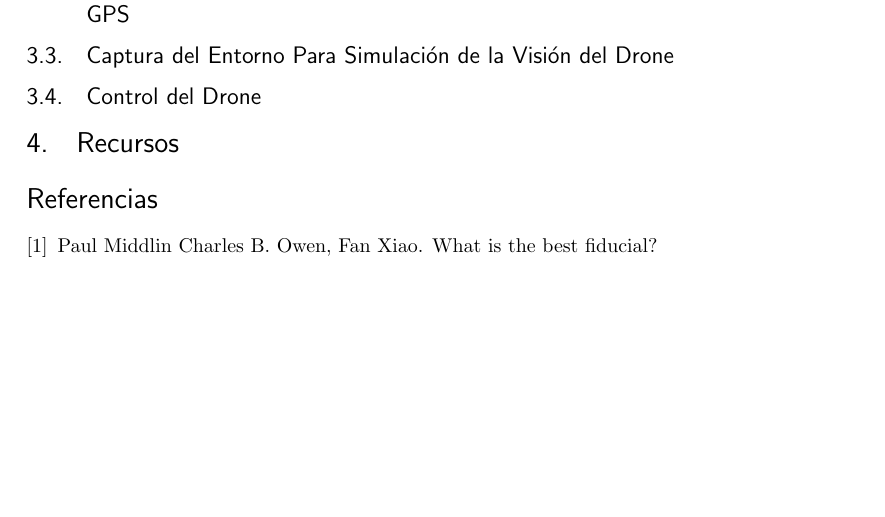
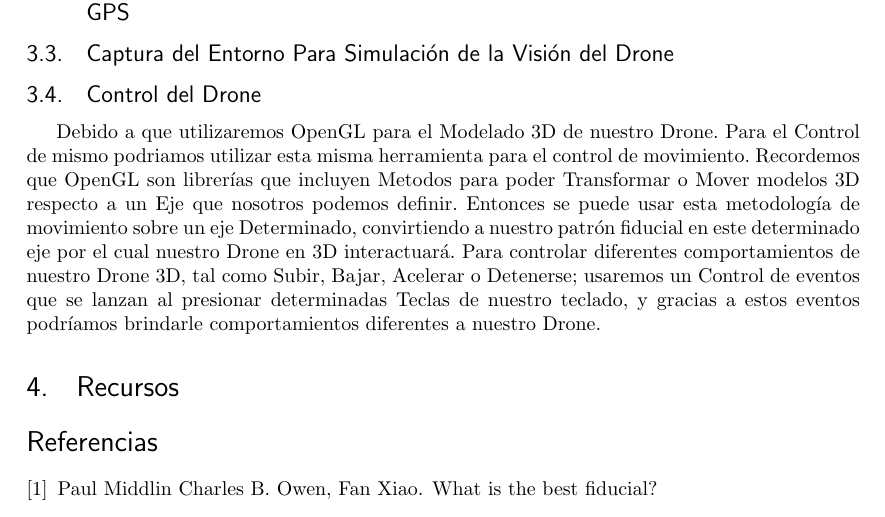
Before and after one commit to aniavasq/git_latex_problemas_especiales, a LaTeX document (PropuestaProyecto.tex): part of page 3 of 3, cut so that both start at the same text, the shorter picture padded with empty space. Compiled offline with pdfLaTeX.

Commit message:
Se incluye como darle Control a nuestro Drone.

```diff
--- a/PropuestaProyecto.tex
+++ b/PropuestaProyecto.tex
@@ -67,6 +67,8 @@ Como sabemos cuando hablamos de Realidad Aumentada, los entornos en donde se efe
 \subsection{Determinación de Perspectiva Durante el Movimiento de Dispositivo Mediante GPS}
 \subsection{Captura del Entorno Para Simulación de la Visión del Drone}
 \subsection{Control del Drone}
+Debido a que utilizaremos OpenGL para el Modelado 3D de nuestro Drone. Para el Control de mismo podriamos utilizar esta misma herramienta para el control de movimiento. Recordemos que OpenGL son librerías que incluyen Metodos para poder Transformar o Mover modelos 3D respecto a un Eje que nosotros podemos definir. Entonces se puede usar esta metodología de movimiento sobre un eje Determinado, convirtiendo a nuestro patrón fiducial en este determinado eje por el cual nuestro Drone en 3D interactuará.
+Para controlar diferentes comportamientos de nuestro Drone 3D, tal como Subir, Bajar, Acelerar o Detenerse; usaremos un Control de eventos que se lanzan al presionar determinadas Teclas de nuestro teclado, y gracias a estos eventos podríamos brindarle comportamientos diferentes a nuestro Drone.
 \section{Recursos}
 %\section{Apéndice}
 
```
